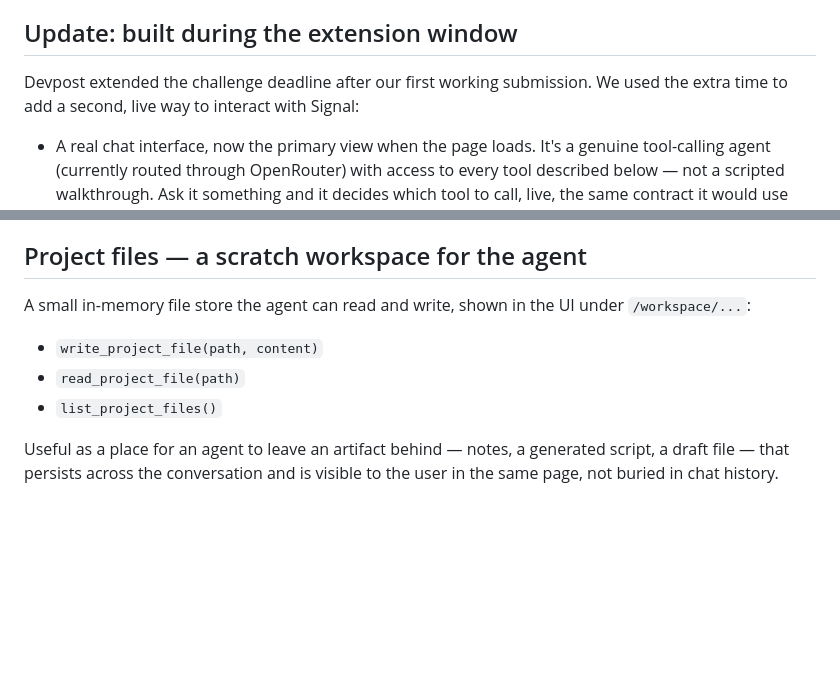
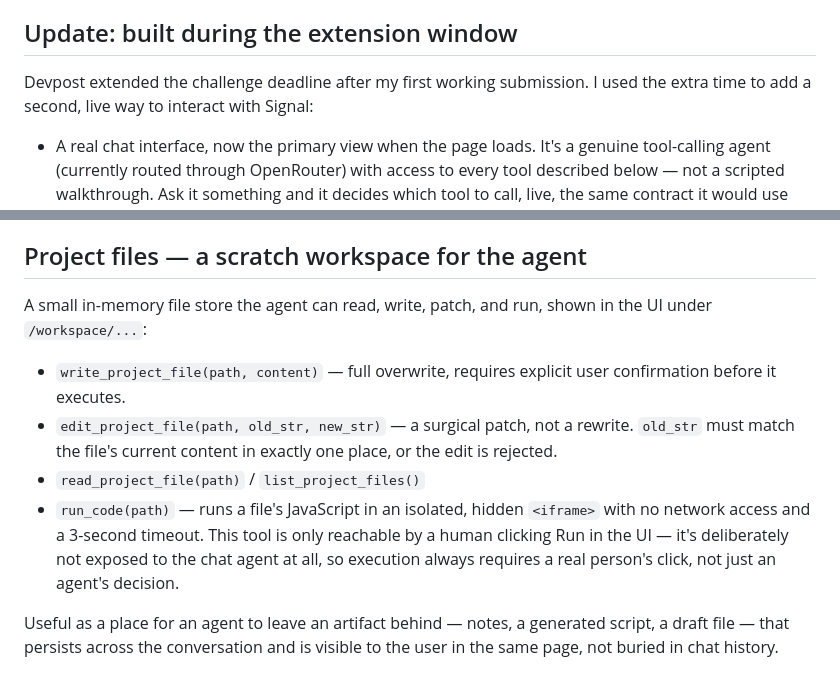
Before and after one commit to Kennyk1/Webmcp, a Markdown page: README.md, 2 parts joined by grey strips. GitHub-like rendering; blank space fills up the shorter version.

```diff
--- a/README.md
+++ b/README.md
@@ -6,8 +6,8 @@ gate that only opens after a human explicitly approves the change.
 
 ## Update: built during the extension window
 
-Devpost extended the challenge deadline after our first working submission.
-We used the extra time to add a second, live way to interact with Signal:
+Devpost extended the challenge deadline after my first working submission.
+I used the extra time to add a second, live way to interact with Signal:
 
 - A real chat interface, now the primary view when the page loads. It's a
   genuine tool-calling agent (currently routed through OpenRouter) with
@@ -88,12 +88,20 @@ directly.
 
 ## Project files — a scratch workspace for the agent
 
-A small in-memory file store the agent can read and write, shown in the
-UI under `/workspace/...`:
+A small in-memory file store the agent can read, write, patch, and run,
+shown in the UI under `/workspace/...`:
 
-- `write_project_file(path, content)`
-- `read_project_file(path)`
-- `list_project_files()`
+- `write_project_file(path, content)` — full overwrite, requires explicit
+  user confirmation before it executes.
+- `edit_project_file(path, old_str, new_str)` — a surgical patch, not a
+  rewrite. `old_str` must match the file's current content in exactly one
+  place, or the edit is rejected.
+- `read_project_file(path)` / `list_project_files()`
+- `run_code(path)` — runs a file's JavaScript in an isolated, hidden
+  `<iframe>` with no network access and a 3-second timeout. This tool is
+  only reachable by a human clicking Run in the UI — it's deliberately not
+  exposed to the chat agent at all, so execution always requires a real
+  person's click, not just an agent's decision.
 
 Useful as a place for an agent to leave an artifact behind — notes, a
 generated script, a draft file — that persists across the conversation
```
